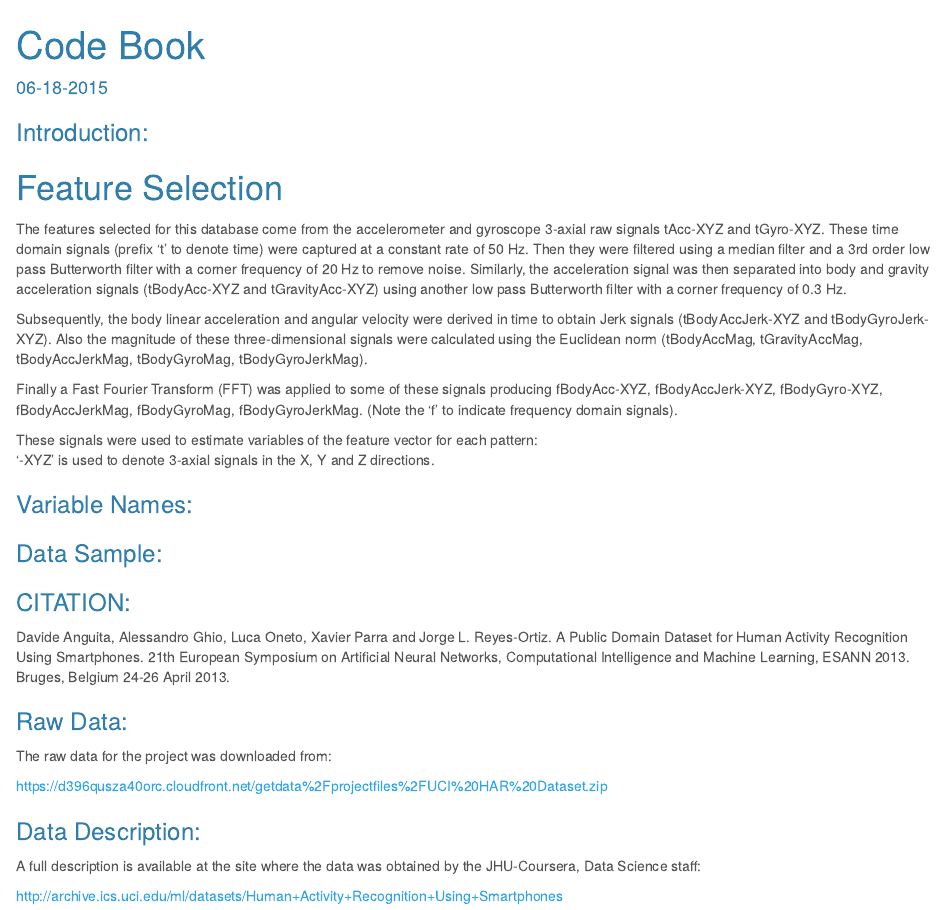
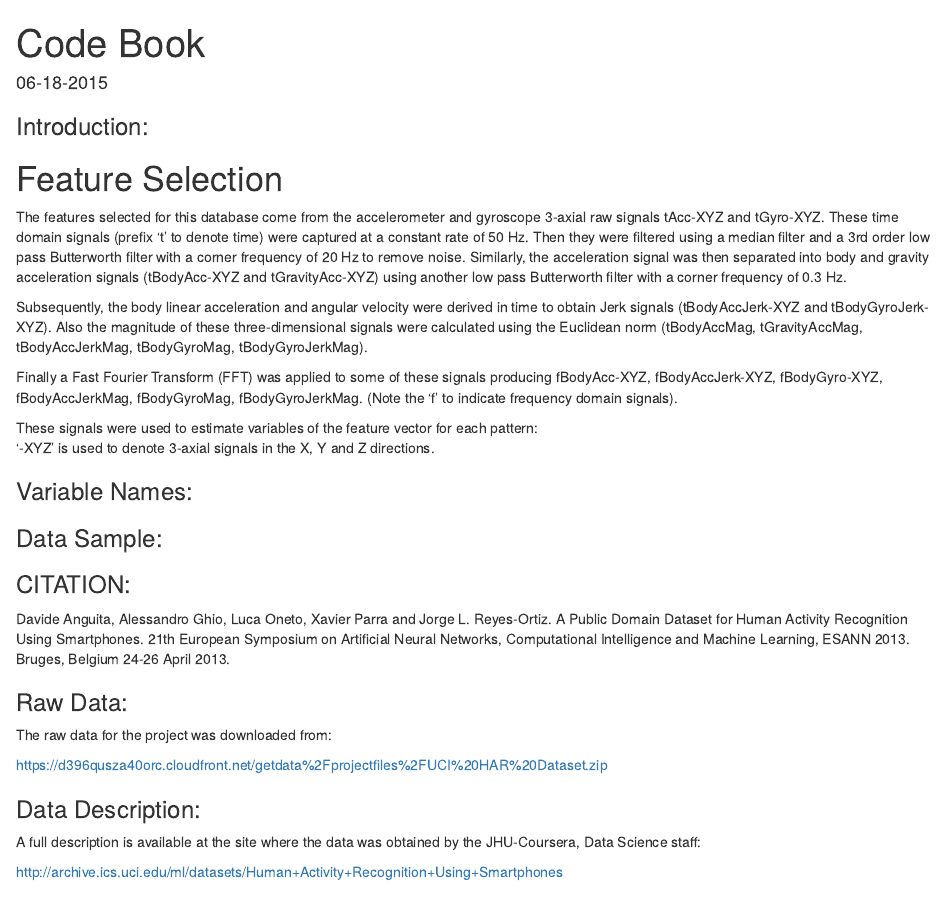
Before and after one commit to charlesfueston/gcdproject, an R Markdown document (CodeBook.Rmd): the page in a window 1100 px wide, from its top. Rendered offline with R 4.5, knitr and Pandoc, with nearby package versions.

Commit message:
20150618

```diff
--- a/CodeBook.Rmd
+++ b/CodeBook.Rmd
@@ -1,9 +1,7 @@
 ---
 title: "Code Book"
 date: "06-18-2015"
-output:
-  html_document:
-    theme: cerulean
+
 ---
 
 
```
Also changed, not shown: README.Rmd (+1 -3 lines).
